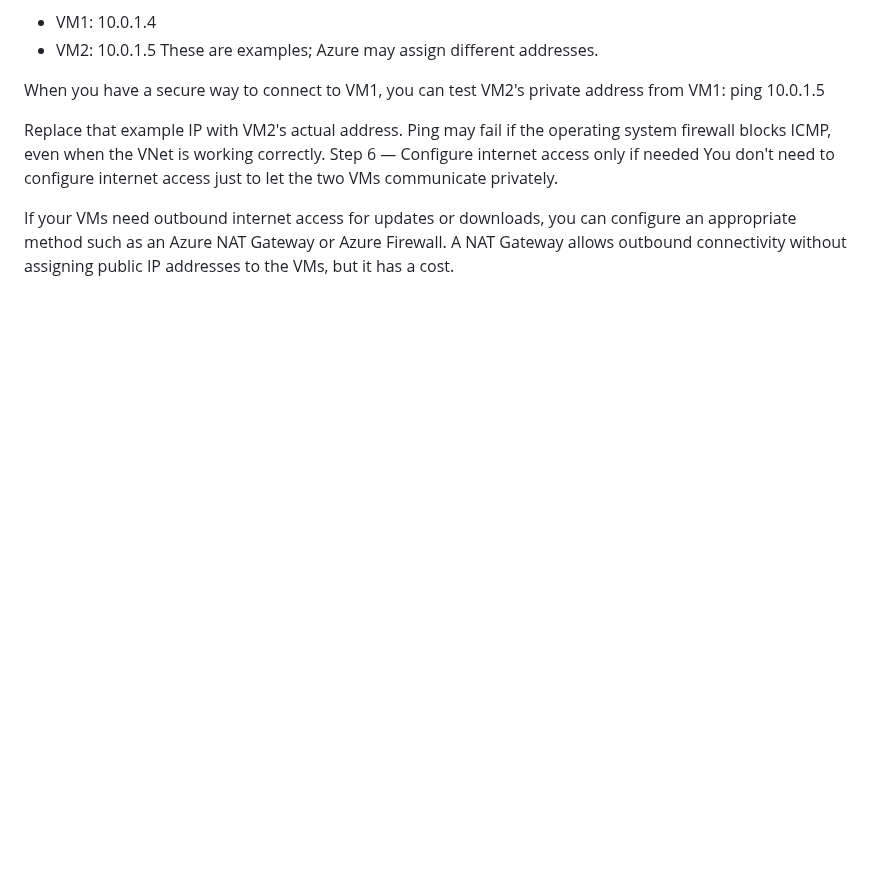
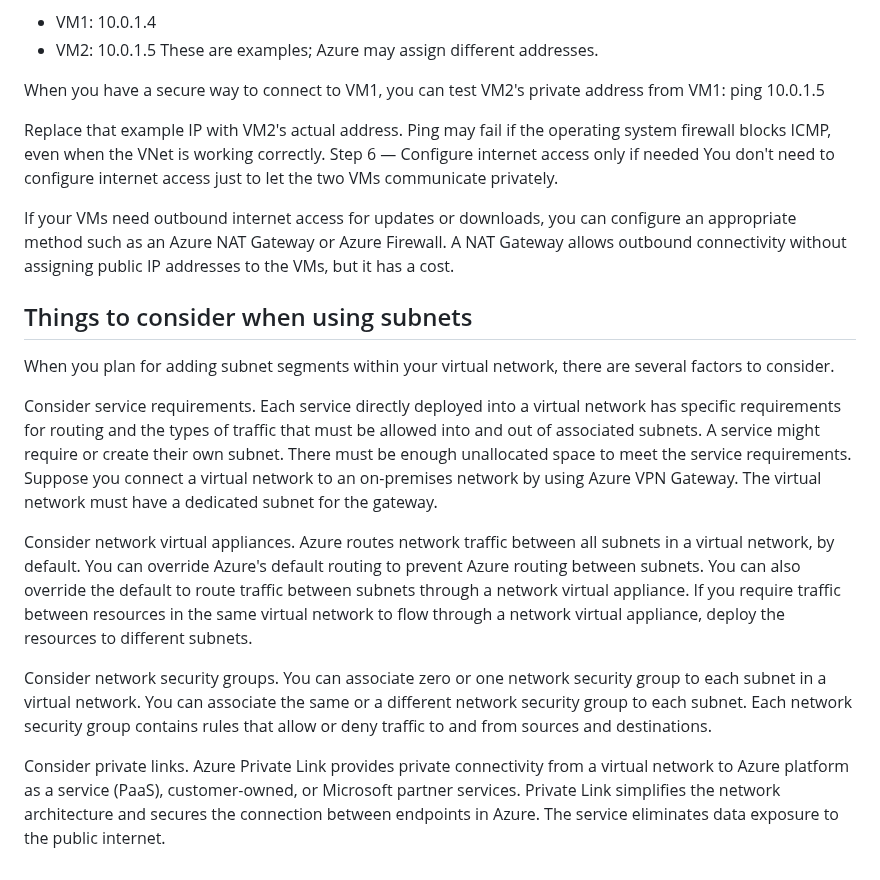
Before and after one commit to jambon3/jambon3-Az104-greenmaze-landing-zone-Lab, a Markdown page: Docs/04-Azure-Plan-Virtual-Network.md, the part around the change. Drawn GitHub-style; blank space fills up the shorter version.

```diff
--- a/Docs/04-Azure-Plan-Virtual-Network.md
+++ b/Docs/04-Azure-Plan-Virtual-Network.md
@@ -101,3 +101,15 @@ Step 6 — Configure internet access only if needed
 You don't need to configure internet access just to let the two VMs communicate privately.
 
 If your VMs need outbound internet access for updates or downloads, you can configure an appropriate method such as an Azure NAT Gateway or Azure Firewall. A NAT Gateway allows outbound connectivity without assigning public IP addresses to the VMs, but it has a cost.
+
+## Things to consider when using subnets
+
+When you plan for adding subnet segments within your virtual network, there are several factors to consider.
+
+Consider service requirements. Each service directly deployed into a virtual network has specific requirements for routing and the types of traffic that must be allowed into and out of associated subnets. A service might require or create their own subnet. There must be enough unallocated space to meet the service requirements. Suppose you connect a virtual network to an on-premises network by using Azure VPN Gateway. The virtual network must have a dedicated subnet for the gateway.
+
+Consider network virtual appliances. Azure routes network traffic between all subnets in a virtual network, by default. You can override Azure's default routing to prevent Azure routing between subnets. You can also override the default to route traffic between subnets through a network virtual appliance. If you require traffic between resources in the same virtual network to flow through a network virtual appliance, deploy the resources to different subnets.
+
+Consider network security groups. You can associate zero or one network security group to each subnet in a virtual network. You can associate the same or a different network security group to each subnet. Each network security group contains rules that allow or deny traffic to and from sources and destinations.
+
+Consider private links. Azure Private Link provides private connectivity from a virtual network to Azure platform as a service (PaaS), customer-owned, or Microsoft partner services. Private Link simplifies the network architecture and secures the connection between endpoints in Azure. The service eliminates data exposure to the public internet.
```
Also changed, not shown: Docs/04-Azure-Networking.md (+44 -1 lines), Docs/image/scenario2.png (added), Docs/image/scenariso.png (added).
